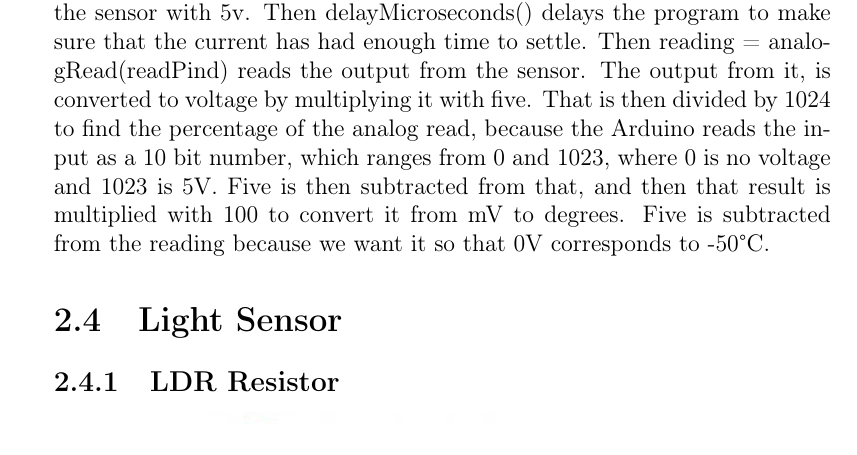
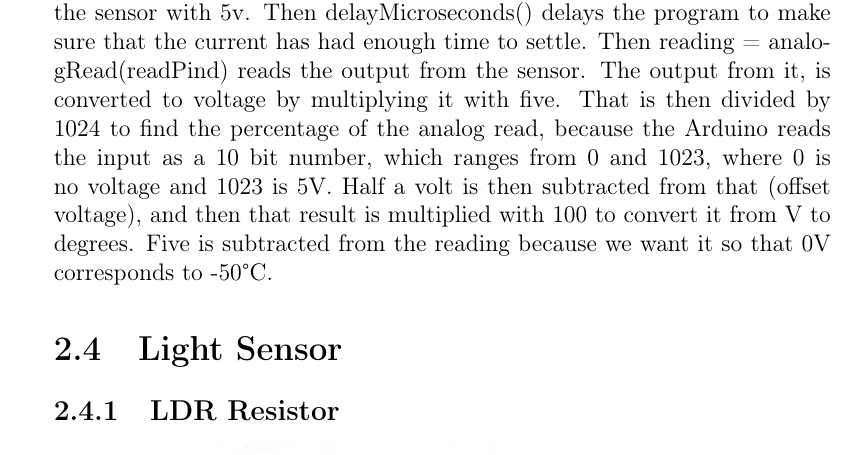
Before and after one commit to Hergeirs/Arduino-Report, a LaTeX thesis (KT Verkætlan.tex): part of page 13 of 47, cut so that both start at the same text. Compiled offline with pdfLaTeX.

Commit message:
changed the tmp36 explains

```diff
--- a/KT Verkætlan.tex
+++ b/KT Verkætlan.tex
@@ -156,7 +156,7 @@ const int8_t TemperatureSensor::readCelsius()
     return round((voltage - 0.5) * 100);
 }
 \end{lstlisting}
-digitalWrite(triggerPin, HIGH) sends a pulse to the sensor which supplies the sensor with 5v. Then delayMicroseconds() delays the program to make sure that the current has had enough time to settle. Then reading = analogRead(readPind) reads the output from the sensor. The output from it, is converted to voltage by multiplying it with five. That is then divided by 1024 to find the percentage of the analog read, because the Arduino reads the input as a 10 bit number, which ranges from 0 and 1023, where 0 is no voltage and 1023 is 5V. Five is then subtracted from that, and then that result is multiplied with 100 to convert it from mV to degrees. Five is subtracted from the reading because we want it so that 0V corresponds to -50\textdegree{}C.
+digitalWrite(triggerPin, HIGH) sends a pulse to the sensor which supplies the sensor with 5v. Then delayMicroseconds() delays the program to make sure that the current has had enough time to settle. Then reading = analogRead(readPind) reads the output from the sensor. The output from it, is converted to voltage by multiplying it with five. That is then divided by 1024 to find the percentage of the analog read, because the Arduino reads the input as a 10 bit number, which ranges from 0 and 1023, where 0 is no voltage and 1023 is 5V. Half a volt is then subtracted from that (offset voltage), and then that result is multiplied with 100 to convert it from V to degrees. Five is subtracted from the reading because we want it so that 0V corresponds to -50\textdegree{}C.
 
 \section{Light Sensor}
 \subsection{LDR Resistor}
```
Also changed, not shown: KT Verkætlan.pdf, 3 other files.
